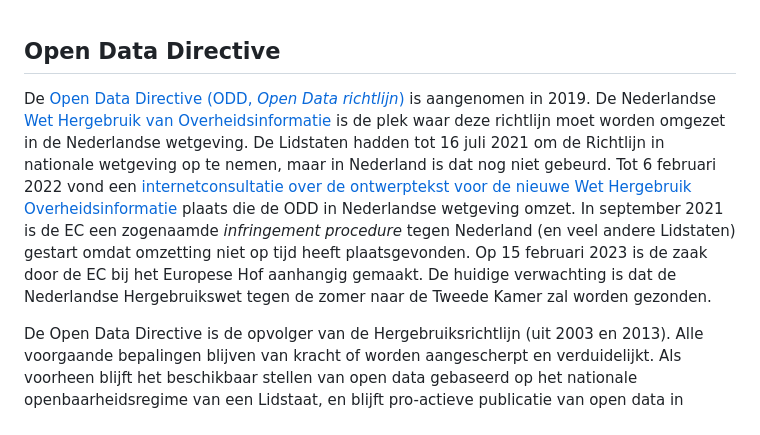
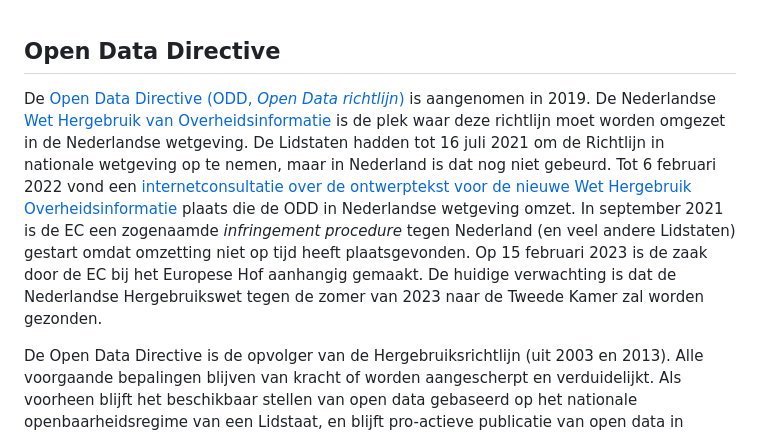
Before and after one commit to Geonovum/eu_regelingen_datastrategie, a Markdown page: Opendatadirective.md, the part around the change. Drawn GitHub-style.

```diff
--- a/Opendatadirective.md
+++ b/Opendatadirective.md
@@ -1,6 +1,6 @@
 ## Open Data Directive
 
-De [Open Data Directive (ODD, *Open Data richtlijn*)](https://eur-lex.europa.eu/legal-content/EN/TXT/?qid=1561563110433&uri=CELEX:32019L1024) is aangenomen in 2019. De Nederlandse [Wet Hergebruik van Overheidsinformatie](https://wetten.overheid.nl/BWBR0036795/2021-07-01/0) is de plek waar deze richtlijn moet worden omgezet in de Nederlandse wetgeving. De Lidstaten hadden tot 16 juli 2021 om de Richtlijn in nationale wetgeving op te nemen, maar in Nederland is dat nog niet gebeurd. Tot 6 februari 2022 vond een [internetconsultatie over de ontwerptekst voor de nieuwe Wet Hergebruik Overheidsinformatie](https://www.internetconsultatie.nl/wetimplementatieopendatarichtlijn/b1) plaats die de ODD in Nederlandse wetgeving omzet. In september 2021 is de EC een zogenaamde _infringement procedure_ tegen Nederland (en veel andere Lidstaten) gestart omdat omzetting niet op tijd heeft plaatsgevonden. Op 15 februari 2023 is de zaak door de EC bij het Europese Hof aanhangig gemaakt. De huidige verwachting is dat de Nederlandse Hergebruikswet tegen de zomer naar de Tweede Kamer zal worden gezonden.
+De [Open Data Directive (ODD, *Open Data richtlijn*)](https://eur-lex.europa.eu/legal-content/EN/TXT/?qid=1561563110433&uri=CELEX:32019L1024) is aangenomen in 2019. De Nederlandse [Wet Hergebruik van Overheidsinformatie](https://wetten.overheid.nl/BWBR0036795/2021-07-01/0) is de plek waar deze richtlijn moet worden omgezet in de Nederlandse wetgeving. De Lidstaten hadden tot 16 juli 2021 om de Richtlijn in nationale wetgeving op te nemen, maar in Nederland is dat nog niet gebeurd. Tot 6 februari 2022 vond een [internetconsultatie over de ontwerptekst voor de nieuwe Wet Hergebruik Overheidsinformatie](https://www.internetconsultatie.nl/wetimplementatieopendatarichtlijn/b1) plaats die de ODD in Nederlandse wetgeving omzet. In september 2021 is de EC een zogenaamde _infringement procedure_ tegen Nederland (en veel andere Lidstaten) gestart omdat omzetting niet op tijd heeft plaatsgevonden. Op 15 februari 2023 is de zaak door de EC bij het Europese Hof aanhangig gemaakt. De huidige verwachting is dat de Nederlandse Hergebruikswet tegen de zomer van 2023 naar de Tweede Kamer zal worden gezonden.
 
 De Open Data Directive is de opvolger van de Hergebruiksrichtlijn (uit 2003 en 2013). Alle voorgaande bepalingen blijven van kracht of worden aangescherpt en verduidelijkt. Als voorheen blijft het beschikbaar stellen van open data gebaseerd op het nationale openbaarheidsregime van een Lidstaat, en blijft pro-actieve publicatie van open data in principe een vrijwillige activiteit.
 
```
